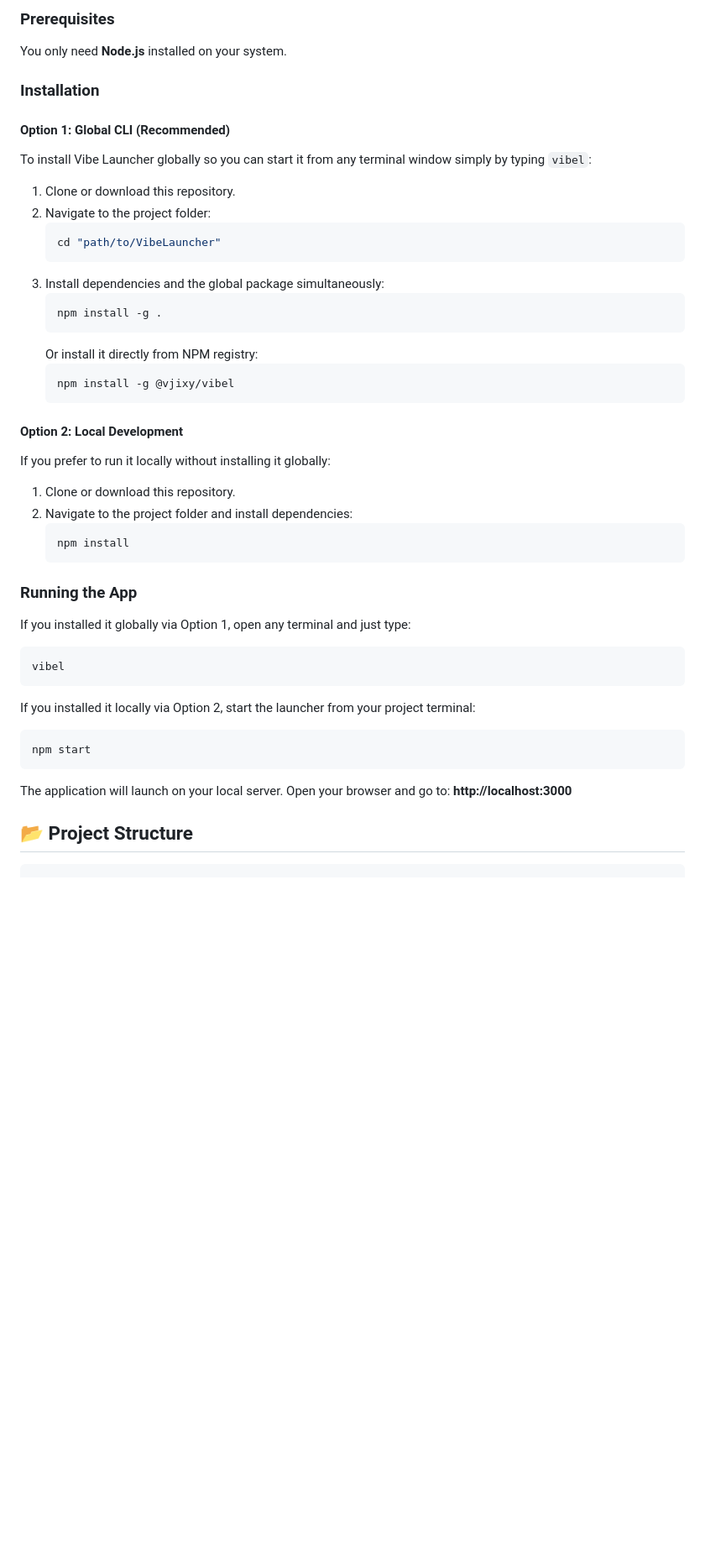
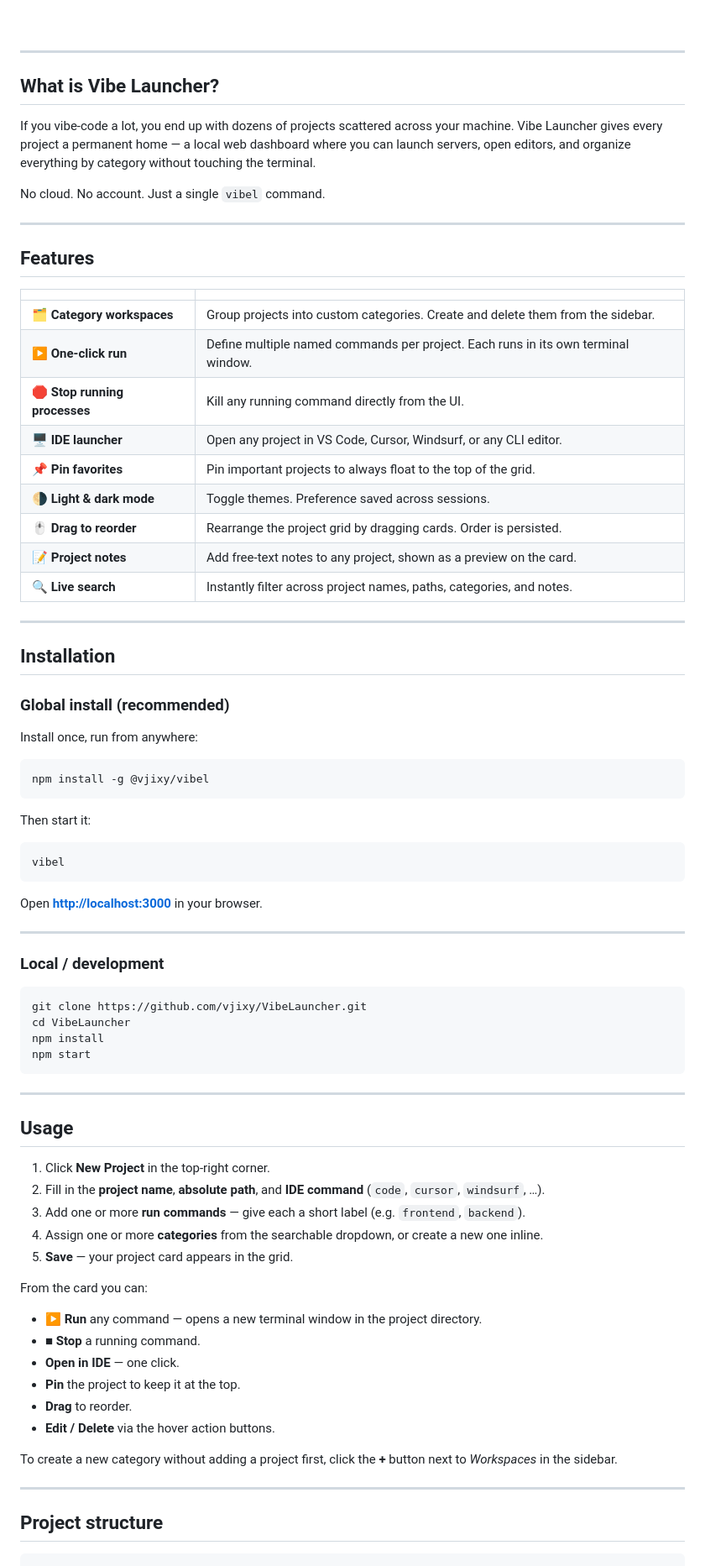
Before and after one commit to vjixy/VibeLauncher, a Markdown page: README.md, the part around the change printed below. Shown: that part at 84% size. Rendered like a GitHub page; blank space fills up the shorter version.

````diff
--- a/README.md
+++ b/README.md
@@ -21,54 +19,86 @@ Vibe Launcher is a lightweight, modern project manager tailored specifically for
 
-### Prerequisites
+<br/>
 
-You only need **Node.js** installed on your system.
+</div>
 
-### Installation
+---
 
-#### Option 1: Global CLI (Recommended)
+## What is Vibe Launcher?
 
-To install Vibe Launcher globally so you can start it from any terminal window simply by typing `vibel`:
+If you vibe-code a lot, you end up with dozens of projects scattered across your machine. Vibe Launcher gives every project a permanent home — a local web dashboard where you can launch servers, open editors, and organize everything by category without touching the terminal.
 
-1. Clone or download this repository.
-2. Navigate to the project folder:
-   ```bash
-   cd "path/to/VibeLauncher"
-   ```
-3. Install dependencies and the global package simultaneously:
-   ```bash
-   npm install -g .
-   ```
-   Or install it directly from NPM registry:
-   ```bash
-   npm install -g @vjixy/vibel
-   ```
+No cloud. No account. Just a single `vibel` command.
 
-#### Option 2: Local Development
+---
 
-If you prefer to run it locally without installing it globally:
+## Features
 
-1. Clone or download this repository.
-2. Navigate to the project folder and install dependencies:
-   ```bash
-   npm install
-   ```
+| | |
+|---|---|
+| 🗂️ **Category workspaces** | Group projects into custom categories. Create and delete them from the sidebar. |
+| ▶️ **One-click run** | Define multiple named commands per project. Each runs in its own terminal window. |
+| 🛑 **Stop running processes** | Kill any running command directly from the UI. |
+| 🖥️ **IDE launcher** | Open any project in VS Code, Cursor, Windsurf, or any CLI editor. |
+| 📌 **Pin favorites** | Pin important projects to always float to the top of the grid. |
+| 🌗 **Light & dark mode** | Toggle themes. Preference saved across sessions. |
+| 🖱️ **Drag to reorder** | Rearrange the project grid by dragging cards. Order is persisted. |
+| 📝 **Project notes** | Add free-text notes to any project, shown as a preview on the card. |
+| 🔍 **Live search** | Instantly filter across project names, paths, categories, and notes. |
 
-### Running the App
+---
 
-If you installed it globally via Option 1, open any terminal and just type:
+## Installation
+
+### Global install (recommended)
+
+Install once, run from anywhere:
+
+```bash
+npm install -g @vjixy/vibel
+```
+
+Then start it:
+
 ```bash
 vibel
 ```
 
-If you installed it locally via Option 2, start the launcher from your project terminal:
+Open **[http://localhost:3000](http://localhost:3000)** in your browser.
+
+---
+
+### Local / development
+
 ```bash
+git clone https://github.com/vjixy/VibeLauncher.git
+cd VibeLauncher
+npm install
 npm start
 ```
 
-The application will launch on your local server. Open your browser and go to:
-**http://localhost:3000**
+---
 
-## 📂 Project Structure
+## Usage
+
+1. Click **New Project** in the top-right corner.
+2. Fill in the **project name**, **absolute path**, and **IDE command** (`code`, `cursor`, `windsurf`, …).
+3. Add one or more **run commands** — give each a short label (e.g. `frontend`, `backend`).
+4. Assign one or more **categories** from the searchable dropdown, or create a new one inline.
+5. **Save** — your project card appears in the grid.
+
+From the card you can:
+- **▶ Run** any command — opens a new terminal window in the project directory.
+- **■ Stop** a running command.
+- **Open in IDE** — one click.
+- **Pin** the project to keep it at the top.
+- **Drag** to reorder.
+- **Edit / Delete** via the hover action buttons.
+
+To create a new category without adding a project first, click the **+** button next to *Workspaces* in the sidebar.
+
+---
+
+## Project structure
 
 ```
 VibeLauncher/
````
Also changed, not shown: other parts of README.md (+48 -33 lines), images/home_page.png (added), 2 other files.
